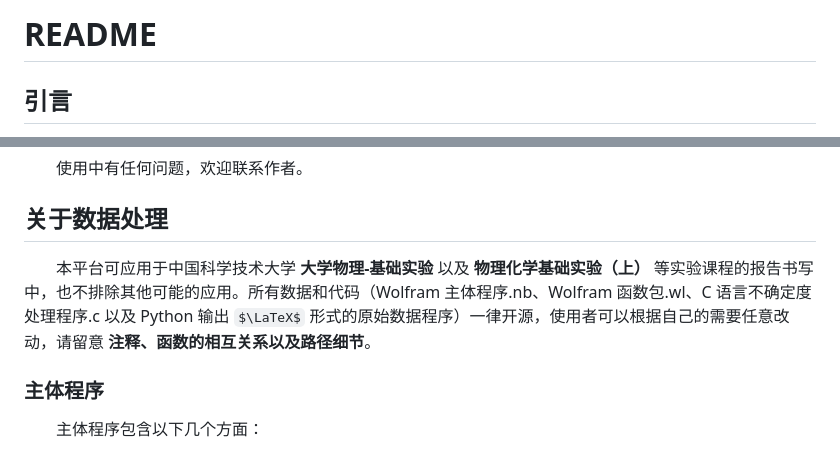
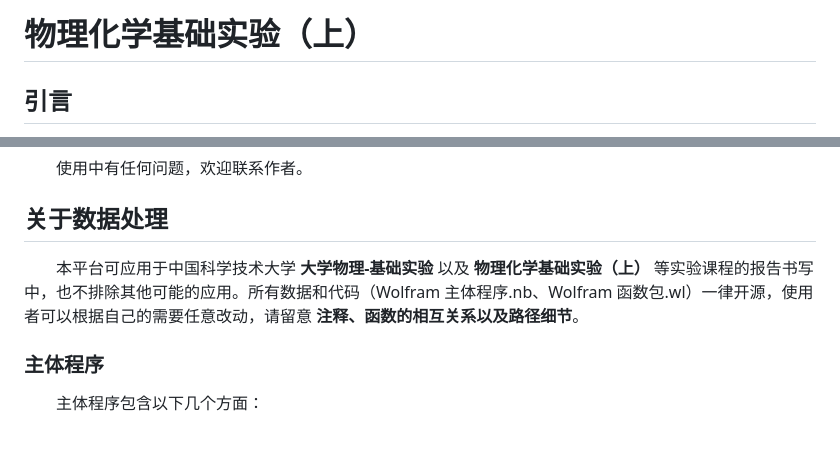
Before and after one commit to Bessgendre/Experiment-of-Physical-Chemistry-I, a Markdown page: README.md, 2 parts joined by grey strips. GitHub-like rendering; some formulas as TeX source.

Commit message:
little refinements

```diff
--- a/README.md
+++ b/README.md
@@ -1,4 +1,4 @@
-# README
+# 物理化学基础实验（上）
 
 ## 引言
 
@@ -16,7 +16,7 @@
 
 ## 关于数据处理
 
-&emsp;&emsp;本平台可应用于中国科学技术大学 **大学物理-基础实验** 以及 **物理化学基础实验（上）** 等实验课程的报告书写中，也不排除其他可能的应用。所有数据和代码（Wolfram 主体程序.nb、Wolfram 函数包.wl、C 语言不确定度处理程序.c 以及 Python 输出 $\LaTeX$ 形式的原始数据程序）一律开源，使用者可以根据自己的需要任意改动，请留意 **注释、函数的相互关系以及路径细节**。
+&emsp;&emsp;本平台可应用于中国科学技术大学 **大学物理-基础实验** 以及 **物理化学基础实验（上）** 等实验课程的报告书写中，也不排除其他可能的应用。所有数据和代码（Wolfram 主体程序.nb、Wolfram 函数包.wl）一律开源，使用者可以根据自己的需要任意改动，请留意 **注释、函数的相互关系以及路径细节**。
 
 ### 主体程序
 
```
